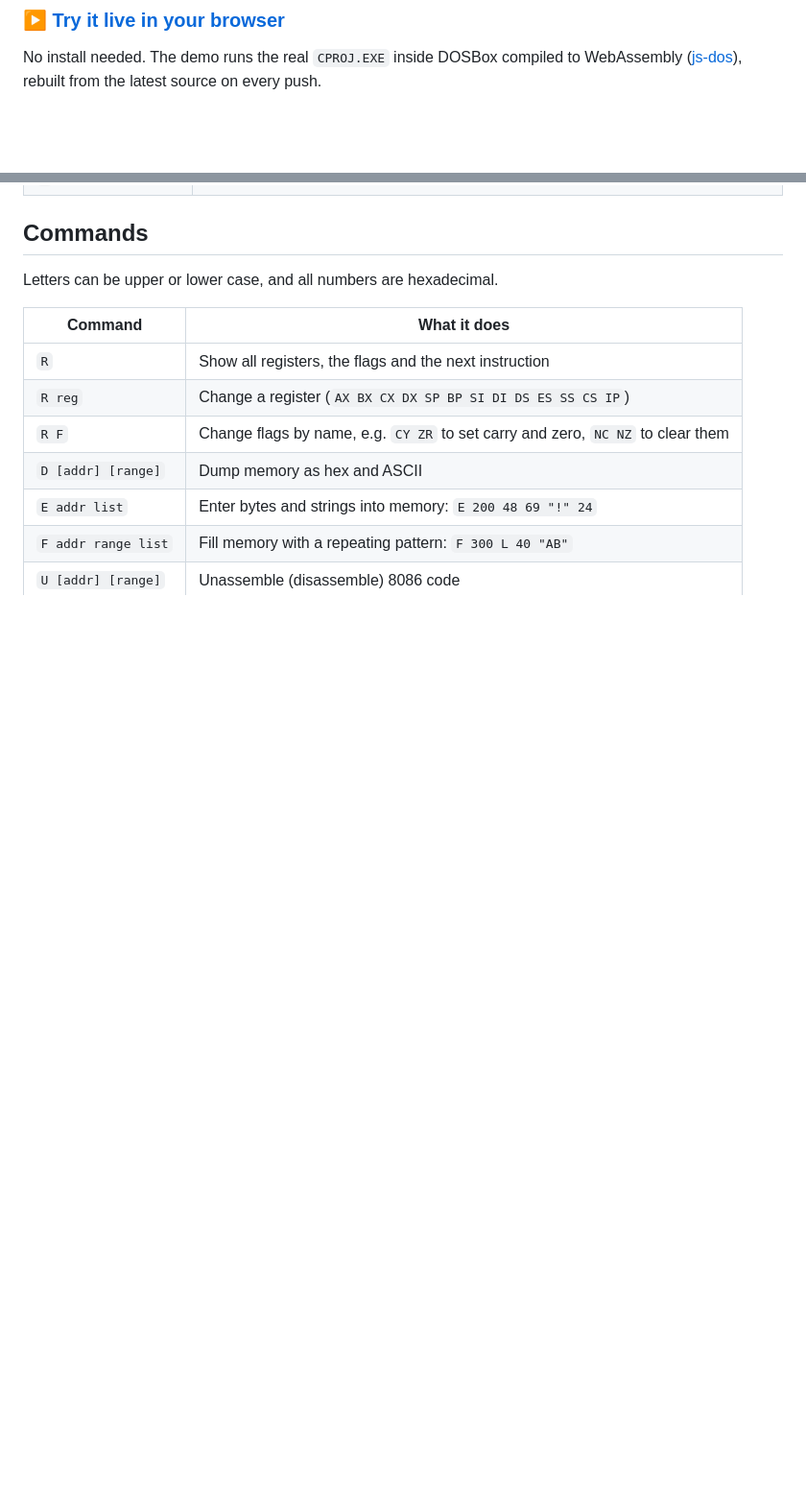
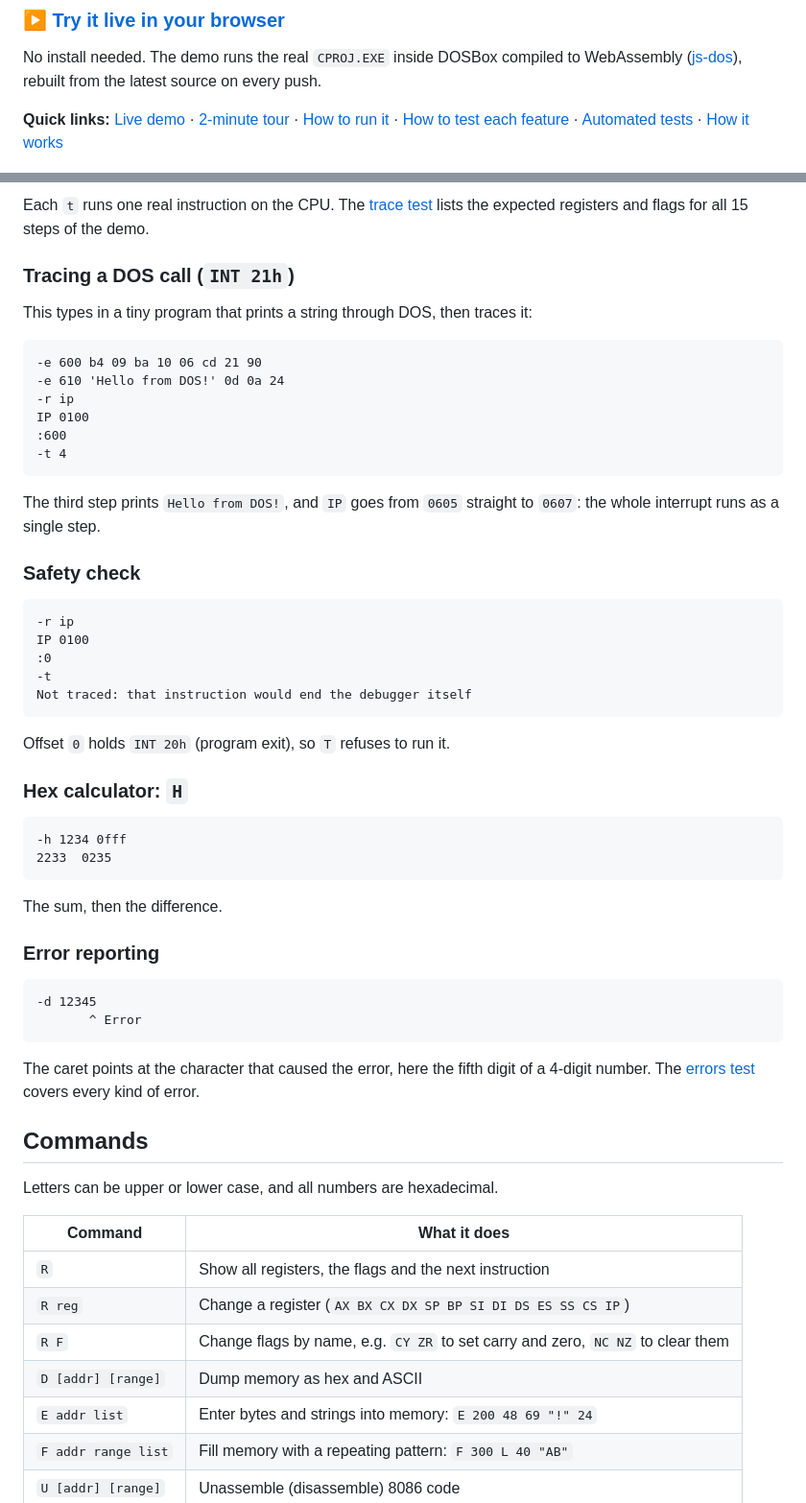
Before and after one commit to Usman-Azfar/8086-assembly-debugger, a Markdown page: README.md, 2 parts joined by grey strips. Shown at 96% size. GitHub-like rendering; blank space fills up the shorter version.

Commit message:
Add quick links and a per-feature testing guide to the README
Each feature has a short session to type and the exact output to
expect, verified against the program running in DOSBox-X.

````diff
--- a/README.md
+++ b/README.md
@@ -9,6 +9,8 @@ The whole program assembles to a **6 KB DOS executable** and uses no instruction
 ### ▶ [Try it live in your browser](https://usman-azfar.github.io/8086-assembly-debugger/)
 
 No install needed. The demo runs the real `CPROJ.EXE` inside DOSBox compiled to WebAssembly ([js-dos](https://js-dos.com/)), rebuilt from the latest source on every push.
+
+**Quick links:** [Live demo](https://usman-azfar.github.io/8086-assembly-debugger/) · [2-minute tour](#try-it-a-2-minute-tour) · [How to run it](#building-and-running) · [How to test each feature](#testing-each-feature) · [Automated tests](#tests) · [How it works](#how-it-works)
 
 ![Single-stepping the demo program with T](docs/screenshots/trace.png)
 
@@ -44,3 +122,49 @@ Open the [live demo](https://usman-azfar.github.io/8086-assembly-debugger/), or
+Each `t` runs one real instruction on the CPU. The [trace test](tests/cases/trace.exp) lists the expected registers and flags for all 15 steps of the demo.
+
+### Tracing a DOS call (`INT 21h`)
+
+This types in a tiny program that prints a string through DOS, then traces it:
+
+```text
+-e 600 b4 09 ba 10 06 cd 21 90
+-e 610 'Hello from DOS!' 0d 0a 24
+-r ip
+IP 0100
+:600
+-t 4
+```
+
+The third step prints `Hello from DOS!`, and `IP` goes from `0605` straight to `0607`: the whole interrupt runs as a single step.
+
+### Safety check
+
+```text
+-r ip
+IP 0100
+:0
+-t
+Not traced: that instruction would end the debugger itself
+```
+
+Offset `0` holds `INT 20h` (program exit), so `T` refuses to run it.
+
+### Hex calculator: `H`
+
+```text
+-h 1234 0fff
+2233  0235
+```
+
+The sum, then the difference.
+
+### Error reporting
+
+```text
+-d 12345
+       ^ Error
+```
+
+The caret points at the character that caused the error, here the fifth digit of a 4-digit number. The [errors test](tests/cases/errors.exp) covers every kind of error.
 
 ## Commands
 
````
Also changed, not shown: other parts of README.md (+76 -0 lines).
